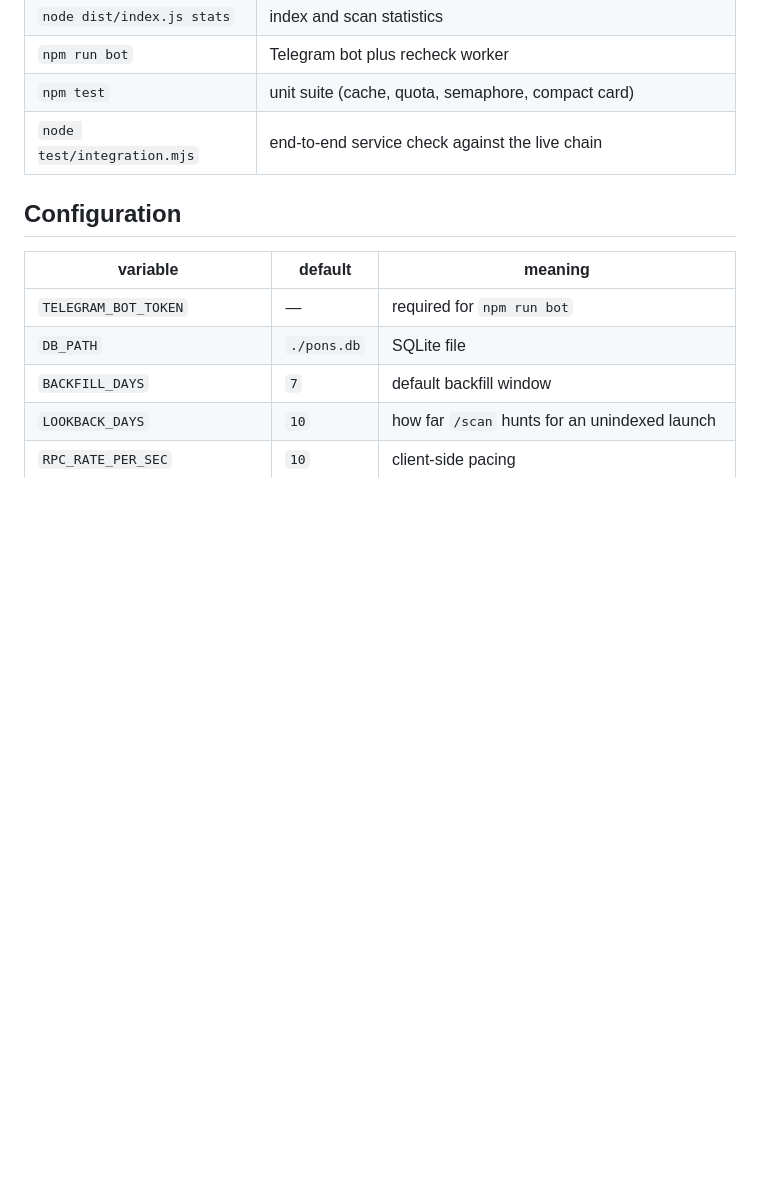
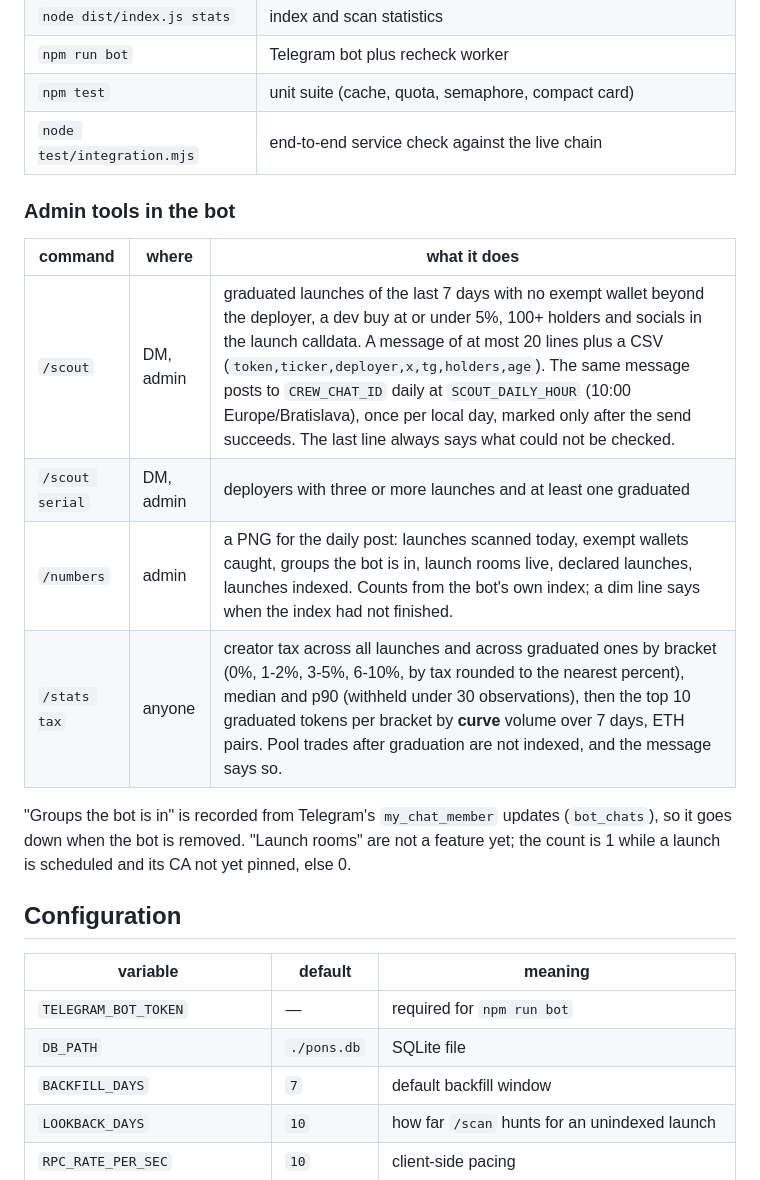
Before and after one commit to sogo-hq/tests, a Markdown page: bot/README.md, the part around the change. Drawn GitHub-style; blank space fills up the shorter version.

```diff
--- a/bot/README.md
+++ b/bot/README.md
@@ -883,6 +883,20 @@ Tables: `launches`, `trades`, `scans`, `rechecks`, `token_peaks`, `cursors`.
 | `npm test` | unit suite (cache, quota, semaphore, compact card) |
 | `node test/integration.mjs` | end-to-end service check against the live chain |
 
+### Admin tools in the bot
+
+| command | where | what it does |
+|---|---|---|
+| `/scout` | DM, admin | graduated launches of the last 7 days with no exempt wallet beyond the deployer, a dev buy at or under 5%, 100+ holders and socials in the launch calldata. A message of at most 20 lines plus a CSV (`token,ticker,deployer,x,tg,holders,age`). The same message posts to `CREW_CHAT_ID` daily at `SCOUT_DAILY_HOUR` (10:00 Europe/Bratislava), once per local day, marked only after the send succeeds. The last line always says what could not be checked. |
+| `/scout serial` | DM, admin | deployers with three or more launches and at least one graduated |
+| `/numbers` | admin | a PNG for the daily post: launches scanned today, exempt wallets caught, groups the bot is in, launch rooms live, declared launches, launches indexed. Counts from the bot's own index; a dim line says when the index had not finished. |
+| `/stats tax` | anyone | creator tax across all launches and across graduated ones by bracket (0%, 1-2%, 3-5%, 6-10%, by tax rounded to the nearest percent), median and p90 (withheld under 30 observations), then the top 10 graduated tokens per bracket by **curve** volume over 7 days, ETH pairs. Pool trades after graduation are not indexed, and the message says so. |
+
+"Groups the bot is in" is recorded from Telegram's `my_chat_member` updates
+(`bot_chats`), so it goes down when the bot is removed. "Launch rooms" are not
+a feature yet; the count is 1 while a launch is scheduled and its CA not yet
+pinned, else 0.
+
 ## Configuration
 
 | variable | default | meaning |
```
Also changed, not shown: bot/docs/launch-configs.md (added, +59 -0 lines).
